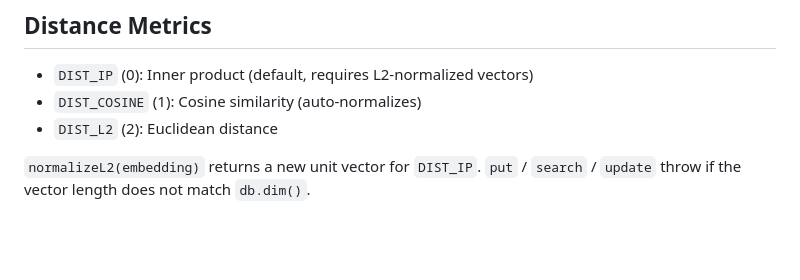
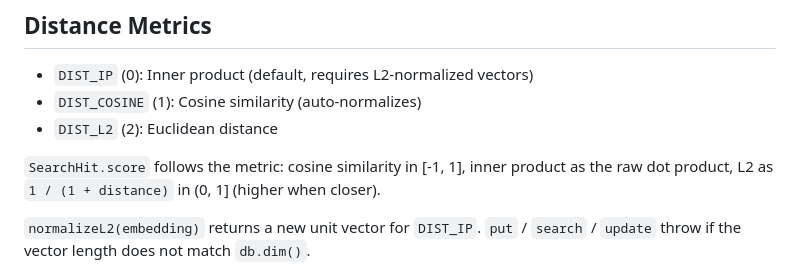
Before and after one commit to jose-compu/logosdb, a Markdown page: nodejs/README.md, the part around the change. GitHub-like rendering; blank space fills up the shorter version.

```diff
--- a/nodejs/README.md
+++ b/nodejs/README.md
@@ -146,6 +146,8 @@ Search still uses float32 internally (vectors are dequantized on read). Pass the
 - `DIST_COSINE` (1): Cosine similarity (auto-normalizes)
 - `DIST_L2` (2): Euclidean distance
 
+`SearchHit.score` follows the metric: cosine similarity in [-1, 1], inner product as the raw dot product, L2 as `1 / (1 + distance)` in (0, 1] (higher when closer).
+
 `normalizeL2(embedding)` returns a new unit vector for `DIST_IP`. `put` / `search` / `update` throw if the vector length does not match `db.dim()`.
 
 ## Memory Model
```
Also changed, not shown: README.md (+14 -9 lines), assets/banners/linkedin-v1.5.1.png (added), 12 other files.
